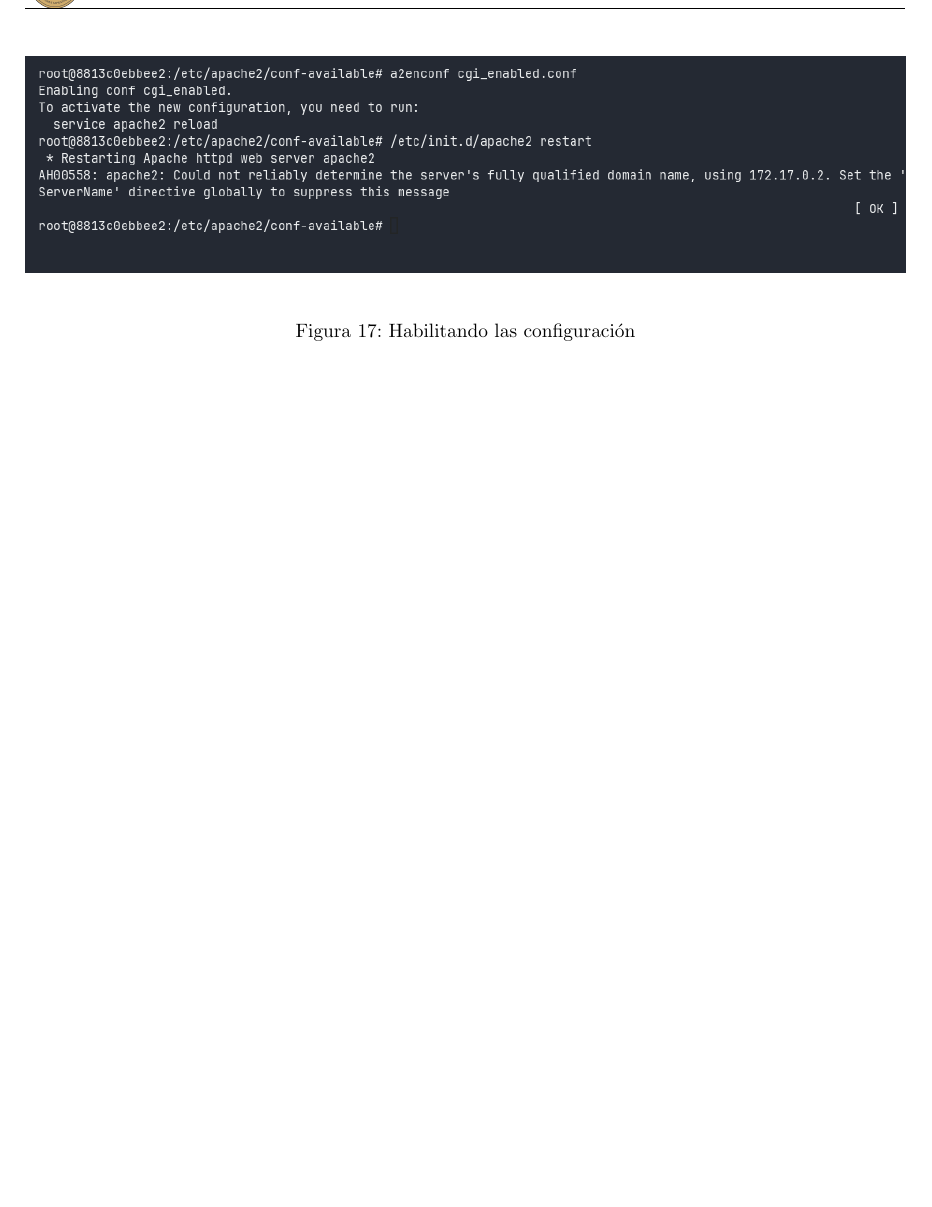
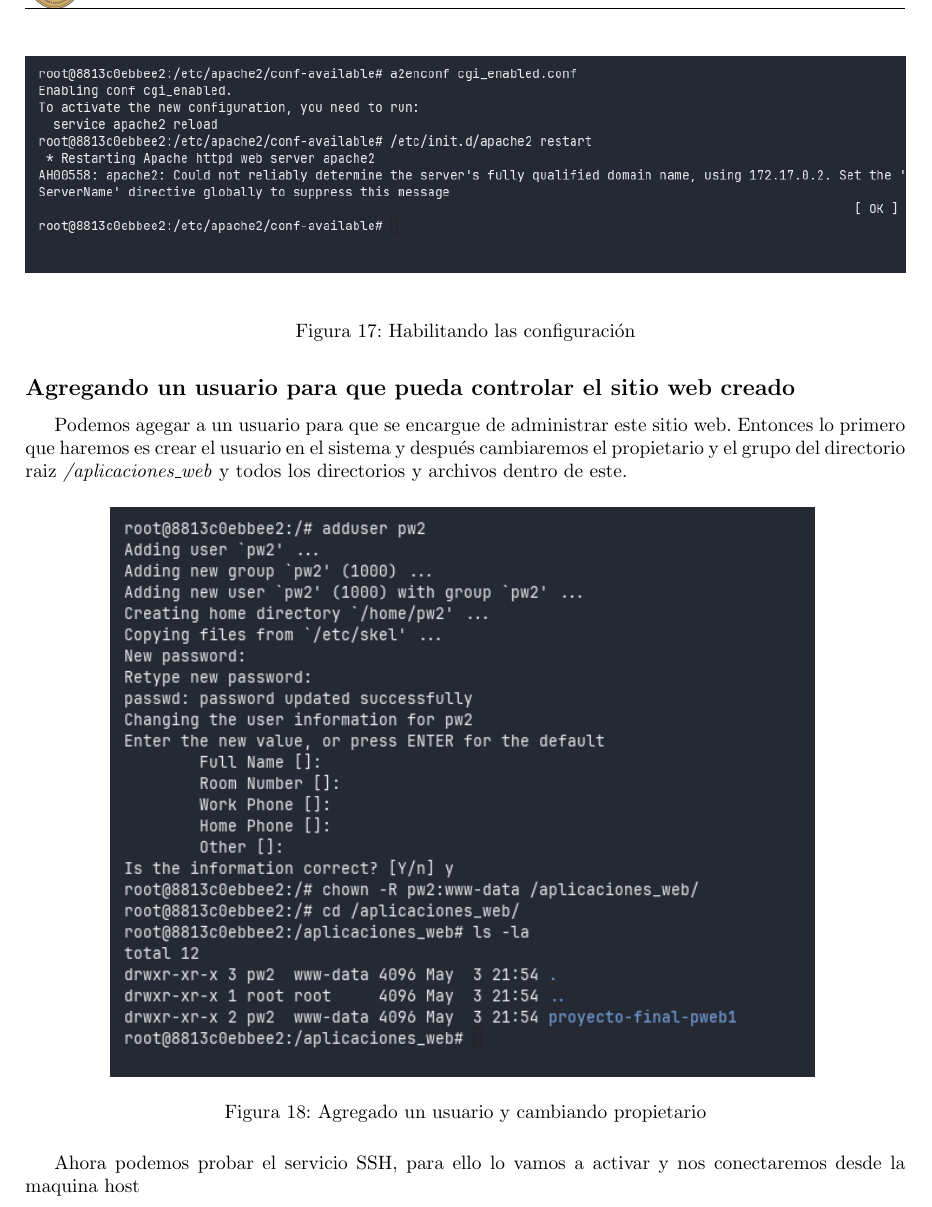
Before and after one commit to jorghee/docker, a LaTeX document (1_docker/latex/docker_report.tex, which reads 1_docker/latex/part_jorge.tex): part of page 8 of 8 before the commit and part of page 8 of 9 after it, cut so that both start at the same text, the shorter picture padded with empty space. Compiled offline with pdfLaTeX.

Commit message:
Adding the section SSH

```diff
--- a/1_docker/latex/part_jorge.tex
+++ b/1_docker/latex/part_jorge.tex
@@ -161,3 +161,16 @@ Por ultimo habilitamos la configuración y como siempre, reiniciamos el servidor
   \includegraphics[width=1.0\textwidth]{img/restart2.png}
   \caption{Habilitando las configuración}
 \end{figure}
+
+\subsection{Agregando un usuario para que pueda controlar el sitio web creado}
+Podemos agegar a un usuario para que se encargue de  administrar este sitio web. Entonces lo primero
+que haremos es crear el usuario en el sistema y después cambiaremos el propietario y el grupo del directorio
+raiz \textit{/aplicaciones\_web} y todos los directorios y archivos dentro de este.
+
+\begin{figure}[H]
+  \centering
+  \includegraphics[width=0.8\textwidth]{img/adduser.png}
+  \caption{Agregado un usuario y cambiando propietario}
+\end{figure}
+
+Ahora podemos probar el servicio SSH, para ello lo vamos a activar y nos conectaremos desde la maquina host
@@ -163,0 +182 @@ Por ultimo habilitamos la configuración y como siempre, reiniciamos el servidor
+\end{figure}
```
Also changed, not shown: 1_docker/latex/part_jorge.tex (5 more changed lines).
